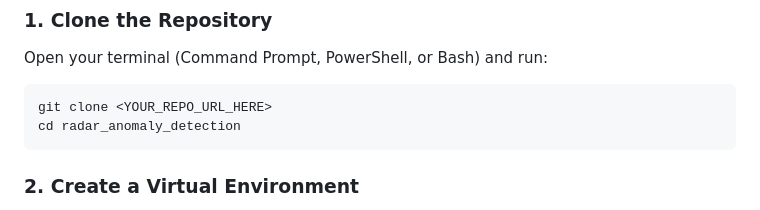
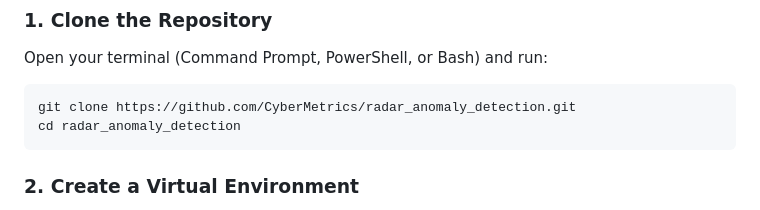
Before and after one commit to CyberMetrics/radar_anomaly_detection, a Markdown page: README.md, the part around the change. Rendered like a GitHub page.

Commit message:
Update clone command with actual repository URL

````diff
--- a/README.md
+++ b/README.md
@@ -39,7 +39,7 @@ Follow these steps to set up the environment from scratch.
 
 Open your terminal (Command Prompt, PowerShell, or Bash) and run:
 ```bash
-git clone <YOUR_REPO_URL_HERE>
+git clone https://github.com/CyberMetrics/radar_anomaly_detection.git
 cd radar_anomaly_detection
 ```
 
````
